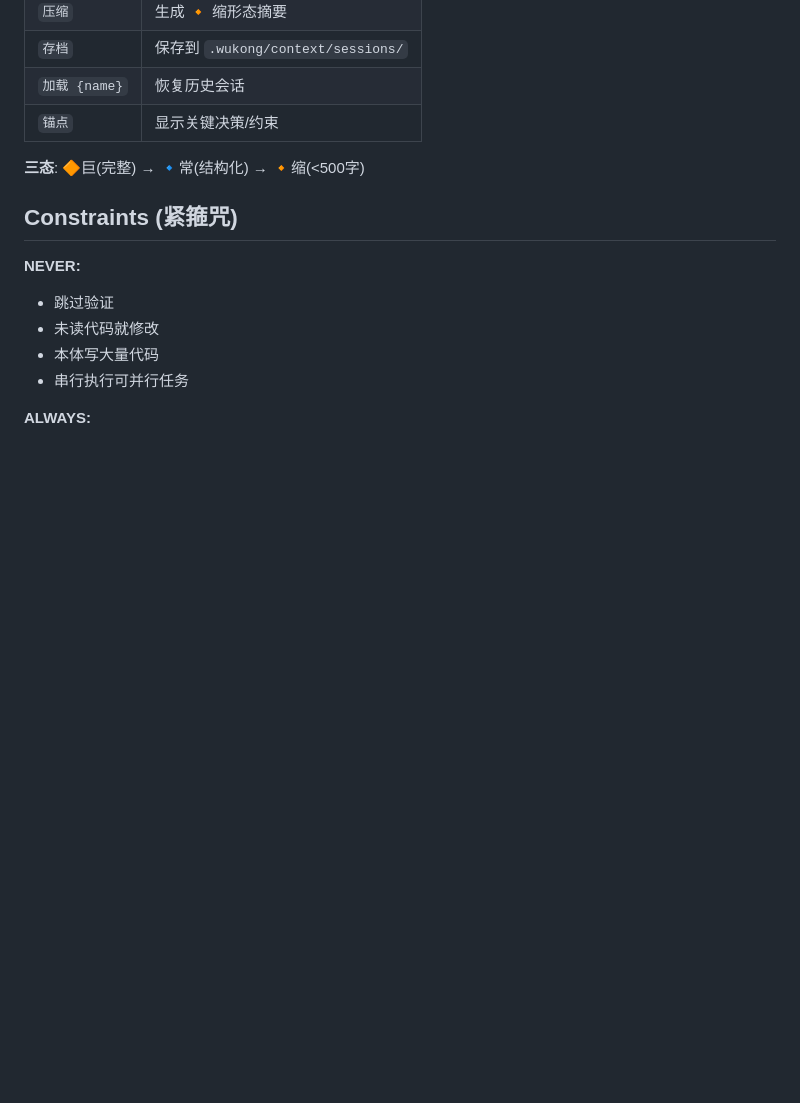
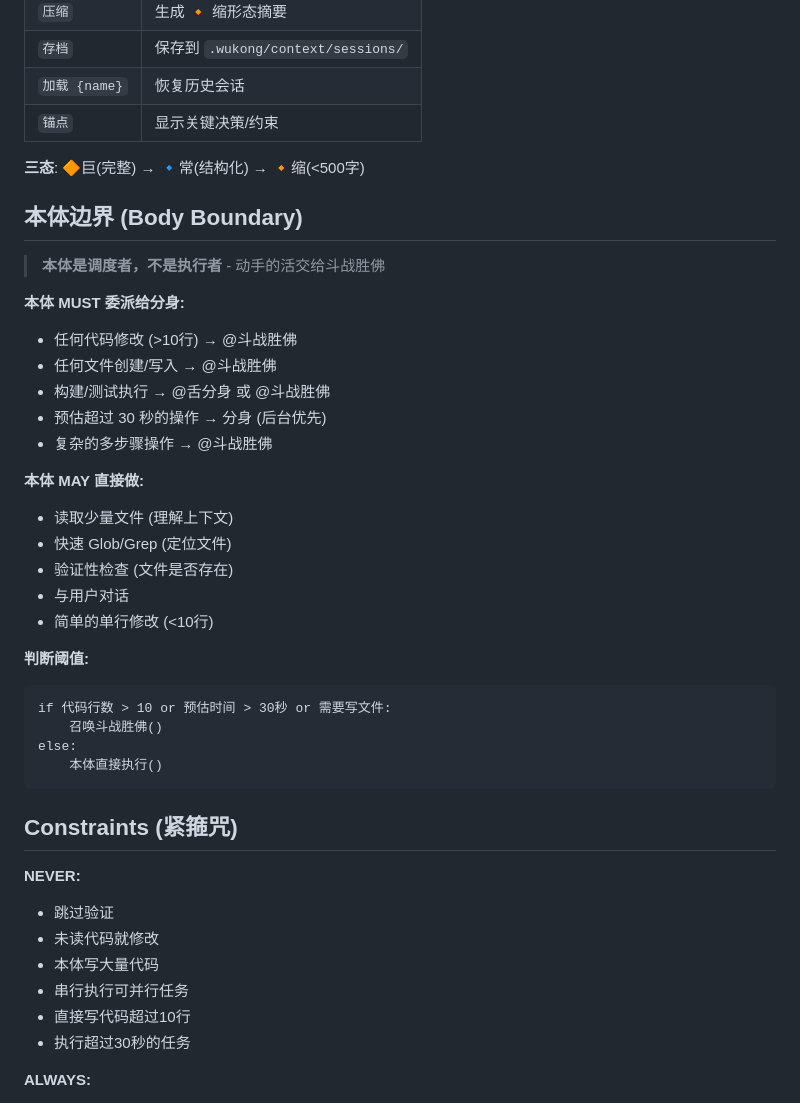
Before and after one commit to WQ09CE/wukong, a Markdown page: .wukong/rules-lite/00-wukong-core.md, the part around the change. Rendered like a GitHub page; blank space fills up the shorter version.

Commit message:
feat(rules): 强化本体边界 - 动手活交给斗战胜佛
- 新增"本体边界"章节，明确调度者vs执行者职责
- 阈值收紧: 50行→10行，超过即委派分身
- 更新紧箍咒NEVER列表: 禁止本体执行>10行代码或>30秒任务
- 强化斗战胜佛技能说明，明确其"最强战力"定位

Co-Authored-By: Claude Opus 4.5 <noreply@anthropic.com>

````diff
--- a/.wukong/rules-lite/00-wukong-core.md
+++ b/.wukong/rules-lite/00-wukong-core.md
@@ -95,6 +95,32 @@ Task(prompt=f"{skill}\n\n## TASK\n{task}", run_in_background=bg)
 
 **三态**: 🔶巨(完整) → 🔹常(结构化) → 🔸缩(<500字)
 
+## 本体边界 (Body Boundary)
+
+> **本体是调度者，不是执行者** - 动手的活交给斗战胜佛
+
+**本体 MUST 委派给分身:**
+- 任何代码修改 (>10行) → @斗战胜佛
+- 任何文件创建/写入 → @斗战胜佛
+- 构建/测试执行 → @舌分身 或 @斗战胜佛
+- 预估超过 30 秒的操作 → 分身 (后台优先)
+- 复杂的多步骤操作 → @斗战胜佛
+
+**本体 MAY 直接做:**
+- 读取少量文件 (理解上下文)
+- 快速 Glob/Grep (定位文件)
+- 验证性检查 (文件是否存在)
+- 与用户对话
+- 简单的单行修改 (<10行)
+
+**判断阈值:**
+```
+if 代码行数 > 10 or 预估时间 > 30秒 or 需要写文件:
+    召唤斗战胜佛()
+else:
+    本体直接执行()
+```
+
 ## Constraints (紧箍咒)
 
 **NEVER:**
@@ -102,6 +128,8 @@ Task(prompt=f"{skill}\n\n## TASK\n{task}", run_in_background=bg)
 - 未读代码就修改
 - 本体写大量代码
 - 串行执行可并行任务
+- 直接写代码超过10行
+- 执行超过30秒的任务
 
 **ALWAYS:**
 - 验证分身输出
````
Also changed, not shown: .wukong/skills/implementer.md (+2 -0 lines).
